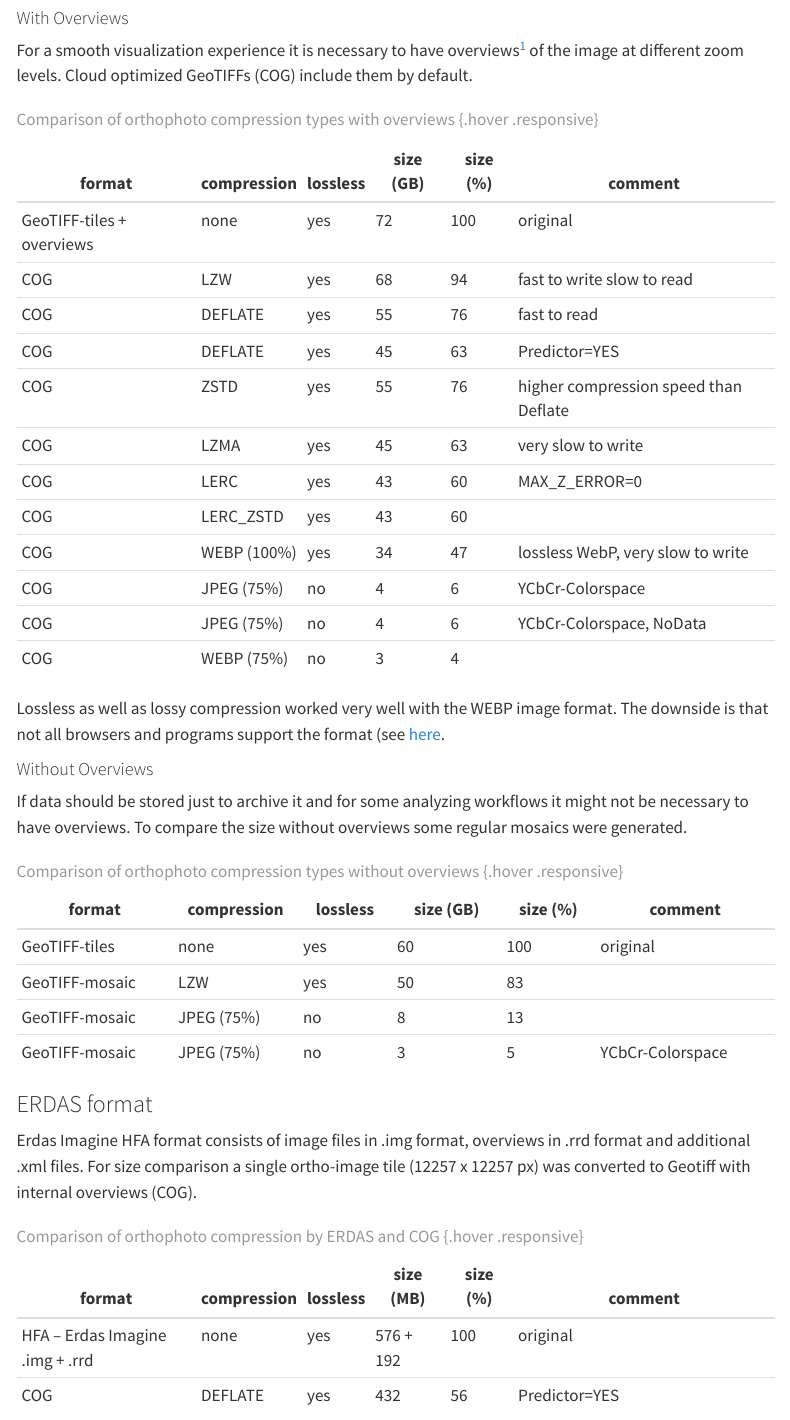
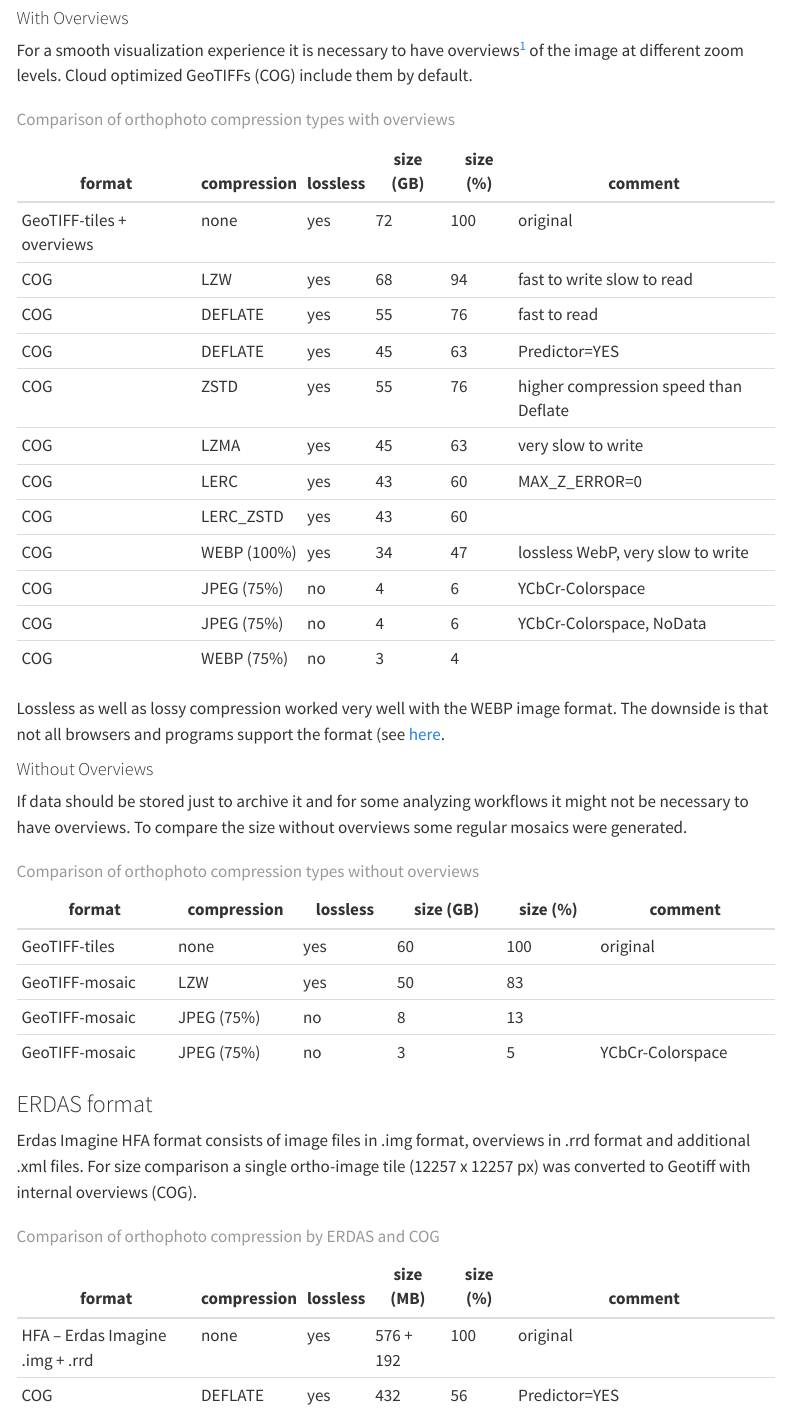
Before and after one commit to wiesehahn/wiesehahn.github.io, a Quarto document (posts/image_compression/index.qmd): the page in a window 1100 px wide, from 850 px down. Rendered offline with R 4.5, knitr and Pandoc in place of Quarto, with nearby package versions; the code chunks are not run, so their results and figures are left out; menus at the side of the page are left out.

Commit message:
might fix rendering error on github action side

```diff
--- a/posts/image_compression/index.qmd
+++ b/posts/image_compression/index.qmd
@@ -103,7 +104,7 @@ For a smooth visualization experience it is necessary to have overviews[^overvie
 | COG                       	| JPEG (75%)  	| no       	| 4         	| 6        	| YCbCr-Colorspace, NoData              	|
 | COG                       	| WEBP (75%)  	| no       	| 3         	| 4        	|                                        	|
 
-: Comparison of orthophoto compression types with overviews {.hover .responsive}
+: Comparison of orthophoto compression types with overviews
 
 
 Lossless as well as lossy compression worked very well with the WEBP image format. The downside is that not all browsers and programs support the format (see [here](https://caniuse.com/webp).
@@ -120,7 +121,7 @@ If data should be stored just to archive it and for some analyzing workflows it
 | GeoTIFF-mosaic 	| JPEG (75%)  	| no       	| 8         	| 13       	|                  	|
 | GeoTIFF-mosaic 	| JPEG (75%)  	| no       	| 3         	| 5        	| YCbCr-Colorspace 	|
 
-: Comparison of orthophoto compression types without overviews {.hover .responsive}
+: Comparison of orthophoto compression types without overviews
 
 
 ### ERDAS format
@@ -132,12 +133,13 @@ Erdas Imagine HFA format consists of image files in .img format, overviews in .r
 | HFA – Erdas Imagine .img + .rrd 	| none        	| yes      	| 576 + 192        	| 100      	| original                              	|
 | COG                       	| DEFLATE     	| yes      	| 432        	| 56       	| Predictor=YES                         	|
 
-: Comparison of orthophoto compression by ERDAS and COG {.hover .responsive}
+: Comparison of orthophoto compression by ERDAS and COG
 
 
 ## Elevation data
 
 A completely different type of data is elevation data (e.g. digital terrain or canopy models). While it can also be stored as raster data its structure is completely different from photographic data such as above orthophoto imagery. Instead of three (or more) bands its data is usually located in a single band (just one value per location). But this single value can be much more differentiated (floating data instead of integer). For this reasons compression algorithms have a different performance on elevation data than they do for photographic data.
+
 
 ### Original data
 
```
Also changed, not shown: posts/image_compression/index.qmd (10 more changed lines).
